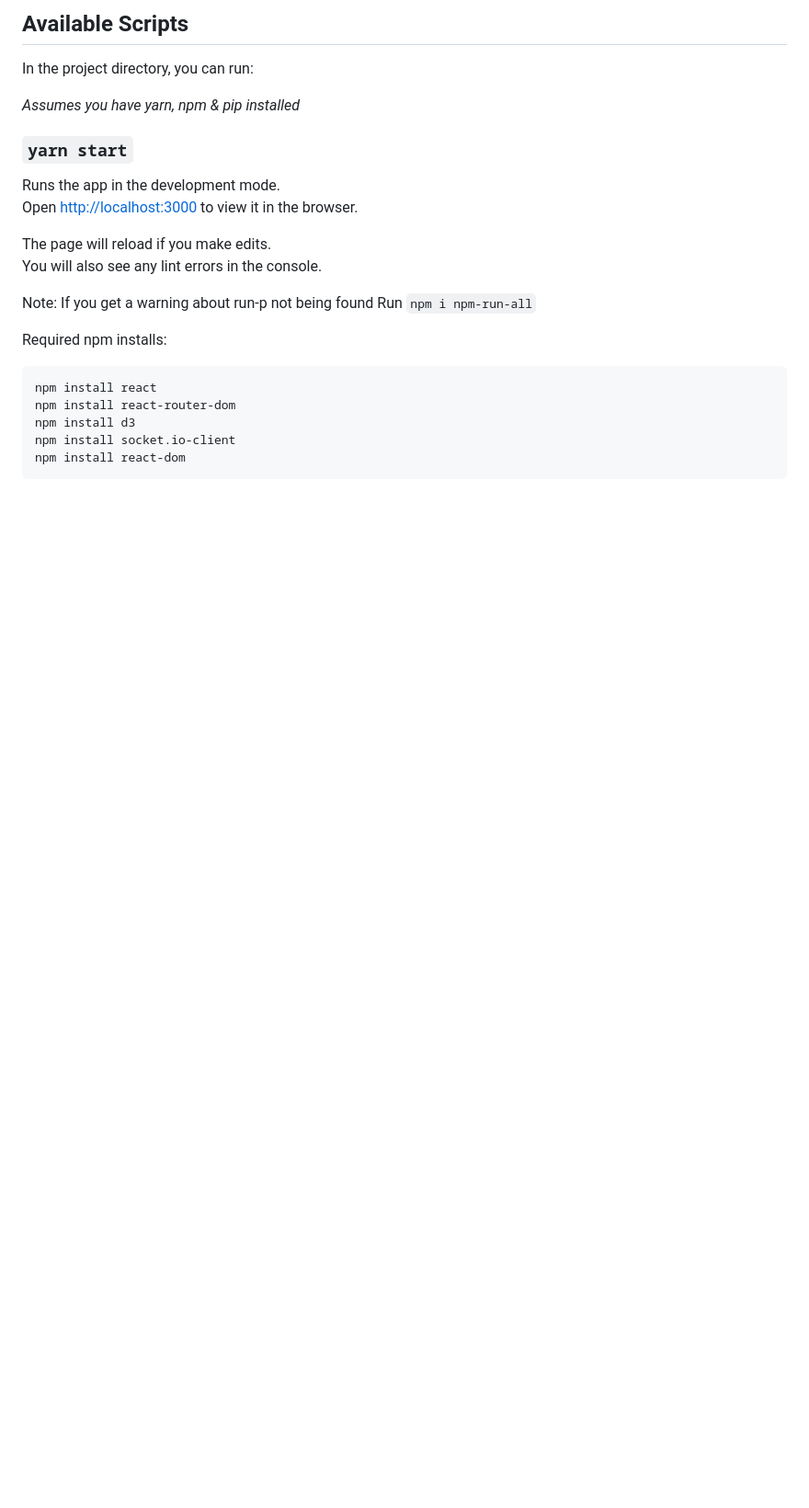
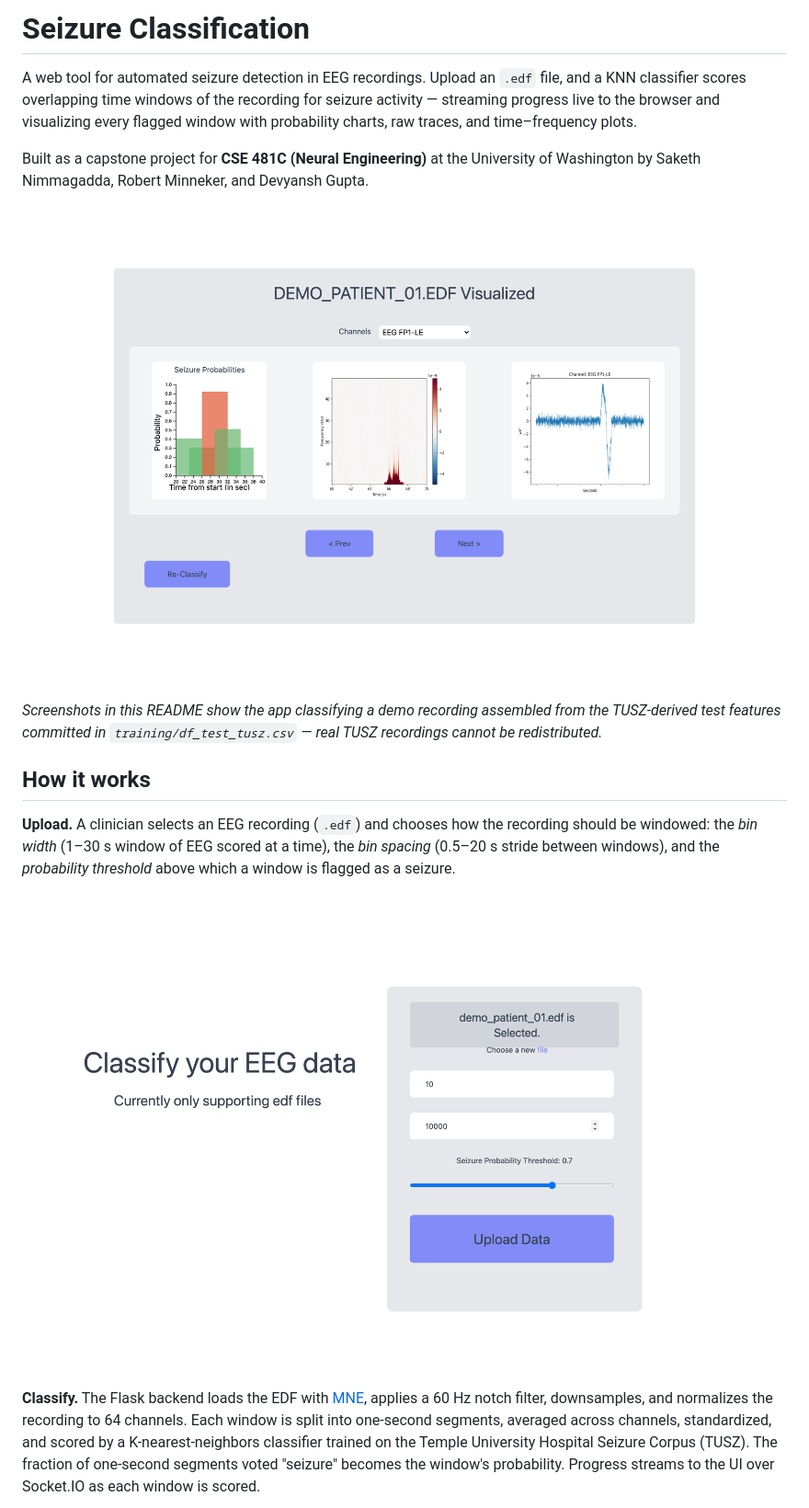
Before and after one commit to saketh-n/seizure-classification, a Markdown page: README.md, the part around one of its changes. Shown at 92% size. Rendered like a GitHub page; pictures changed too: docs/screenshots/results.png (added), docs/screenshots/upload.png (added); blank space fills up the shorter version.

```diff
--- a/README.md
+++ b/README.md
@@ -1,25 +1,18 @@
-## Available Scripts
+# Seizure Classification
 
-In the project directory, you can run:
+A web tool for automated seizure detection in EEG recordings. Upload an `.edf` file, and a KNN classifier scores overlapping time windows of the recording for seizure activity — streaming progress live to the browser and visualizing every flagged window with probability charts, raw traces, and time–frequency plots.
 
-_Assumes you have yarn, npm & pip installed_
+Built as a capstone project for **CSE 481C (Neural Engineering)** at the University of Washington by Saketh Nimmagadda, Robert Minneker, and Devyansh Gupta.
 
-### `yarn start`
+![Results view: seizure probability bar chart with time-frequency and raw EEG plots](docs/screenshots/results.png)
 
-Runs the app in the development mode.\
-Open [http://localhost:3000](http://localhost:3000) to view it in the browser.
+*Screenshots in this README show the app classifying a demo recording assembled from the TUSZ-derived test features committed in `training/df_test_tusz.csv` — real TUSZ recordings cannot be redistributed.*
 
-The page will reload if you make edits.\
-You will also see any lint errors in the console.
+## How it works
 
-Note: If you get a warning about run-p not being found
-Run `npm i npm-run-all`
+**Upload.** A clinician selects an EEG recording (`.edf`) and chooses how the recording should be windowed: the *bin width* (1–30 s window of EEG scored at a time), the *bin spacing* (0.5–20 s stride between windows), and the *probability threshold* above which a window is flagged as a seizure.
 
-Required npm installs:
+![Upload page with bin width, bin spacing and threshold controls](docs/screenshots/upload.png)
 
-    npm install react
-    npm install react-router-dom
-    npm install d3
-    npm install socket.io-client
-    npm install react-dom
+**Classify.** The Flask backend loads the EDF with [MNE](https://mne.tools), applies a 60 Hz notch filter, downsamples, and normalizes the recording to 64 channels. Each window is split into one-second segments, averaged across channels, standardized, and scored by a K-nearest-neighbors classifier trained on the Temple University Hospital Seizure Corpus (TUSZ). The fraction of one-second segments voted "seizure" becomes the window's probability. Progress streams to the UI over Socket.IO as each window is scored.
 
```
Also changed, not shown: other parts of README.md (+58 -35 lines), docs/screenshots/classifying.png (added), docs/screenshots/landing.png (added), 6 other files.
